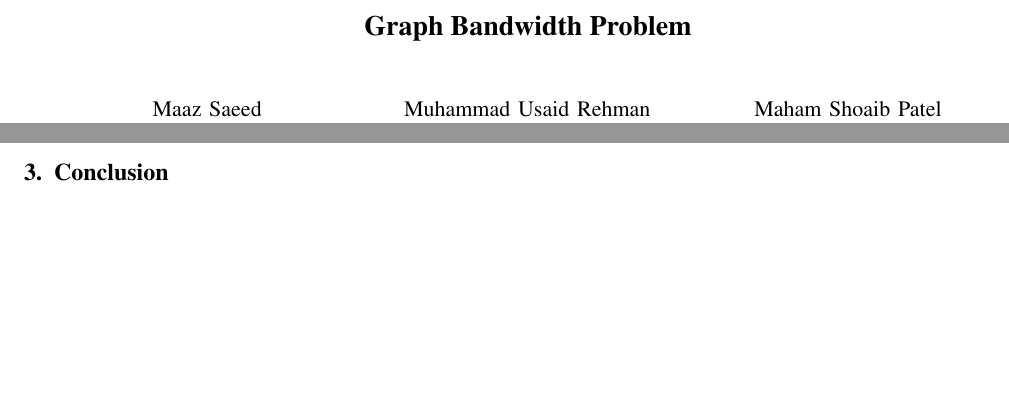
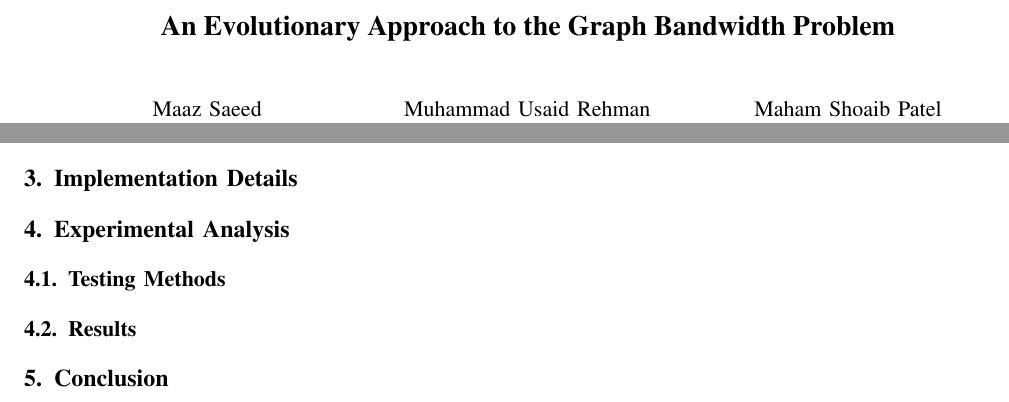
Before and after one commit to m-usaid/CS451-FinalProject, a LaTeX paper (Report/Report.tex): two parts of pages 1 and 3 of 3, joined at a grey line, cut at the place of the change, the shorter picture padded with empty space. Compiled offline with pdfLaTeX.

```diff
--- a/Report/Report.tex
+++ b/Report/Report.tex
@@ -26,7 +26,7 @@
 
 
 \begin{document}
-\title{Graph Bandwidth Problem}
+\title{An Evolutionary Approach to the Graph Bandwidth Problem}
 
 \author{\IEEEauthorblockN{Maaz Saeed}
 \IEEEauthorblockA{Dhanani School of Science\\and Engineering\\
@@ -168,7 +168,11 @@
 Historically, there have been endeavours to decrease (see \cite{10.1145/800195.805928}, - \cite{sparse}), or minimize (see \cite{chen}, \cite{chen2}) the bandwidth of large, spares matrices, effectively, by permuating rows and columns. This has been translated to graph theory by Harary (see \cite{1973141}).
 Papadimitriou in his paper, proves that the minimization of the bandwidth of a matrix is an NP-complete problem. \cite{papadimitriou_1976}
 
+\section{Implementation Details}
 
+\section{Experimental Analysis}
+\subsection{Testing Methods}
+\subsection{Results}
 \section{Conclusion}
 The conclusion goes here.
 
```
Also changed, not shown: Research/jgt.3190060302.pdf (deleted), Report/Report.tex (2 more changed lines), 1 other file.
